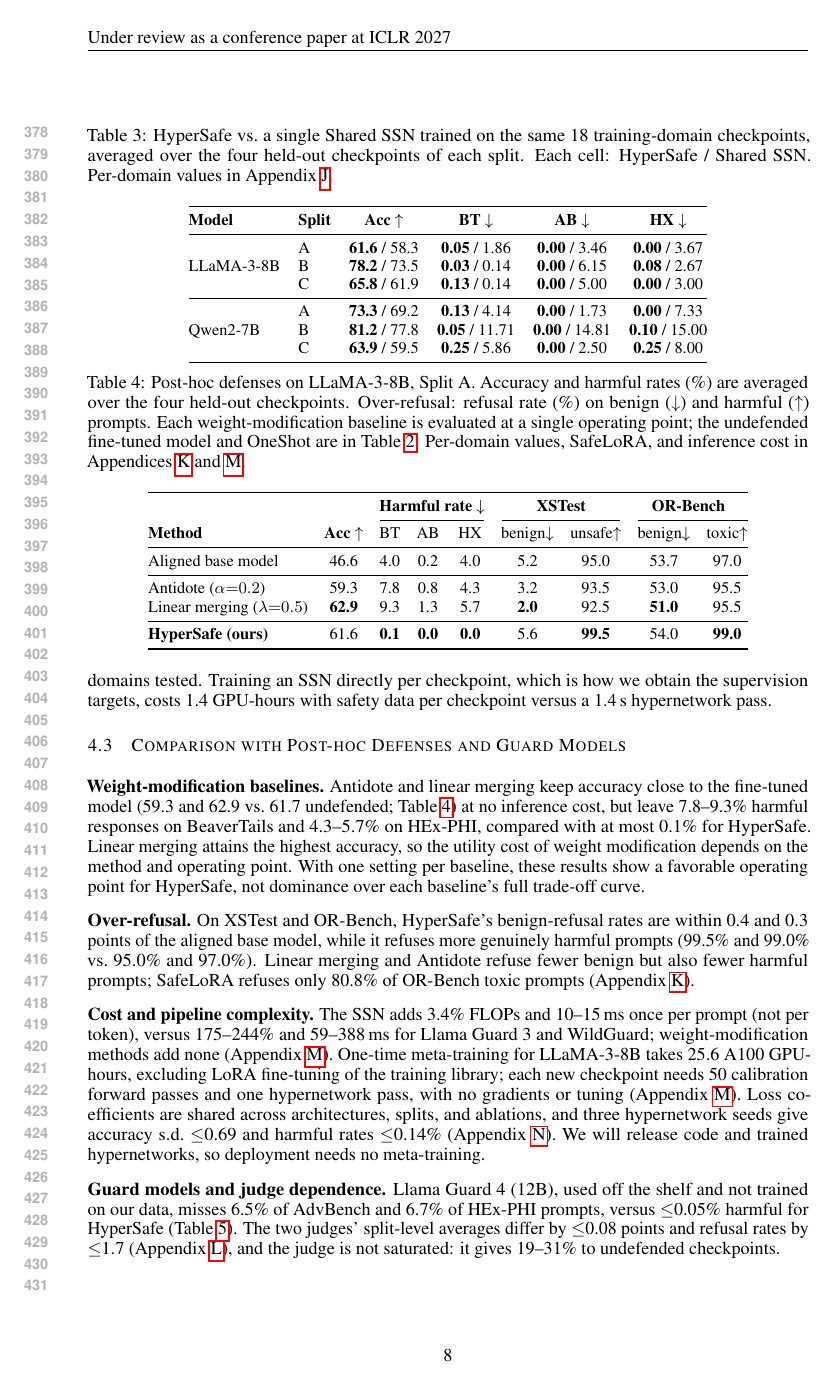
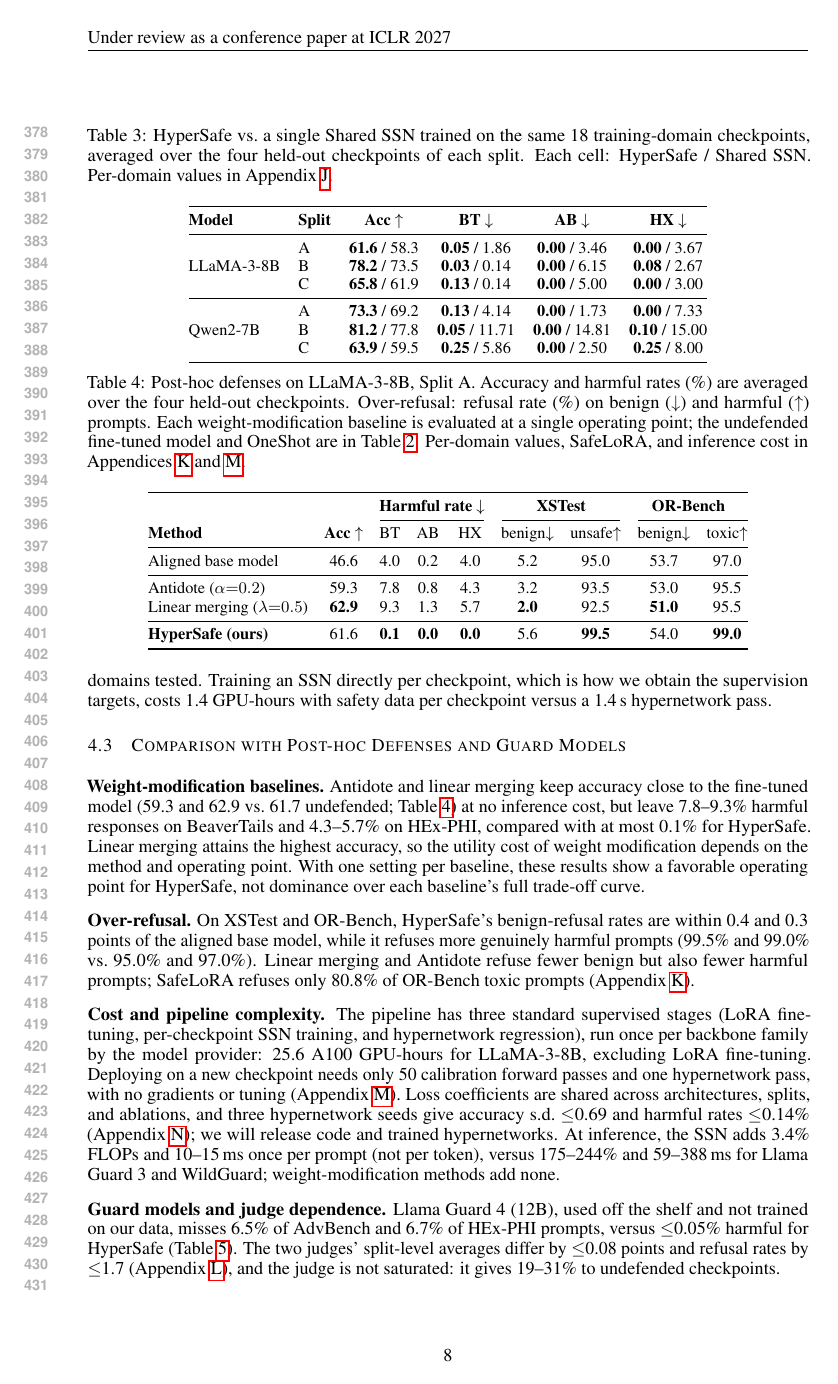
Before and after one commit to nokronim/Remedy-your-damaged-safety-alignment-at-only-inference-cost, a LaTeX paper (iclr2027_conference.tex, which reads sec/4_experiments.tex): page 8 of 22. Compiled offline with pdfLaTeX.

Commit message:
Pipeline-complexity paragraph: name the three one-time stages and separate provider cost from per-checkpoint deployment
Co-Authored-By: Claude Opus 5.5 <noreply@anthropic.com>

```diff
--- a/sec/4_experiments.tex
+++ b/sec/4_experiments.tex
@@ -33,7 +33,7 @@ Table~\ref{tab:shared} shows that \method{} is better in all 24 architecture--sp
 
 \mysection{Over-refusal.} On XSTest and OR-Bench, \method{}'s benign-refusal rates are within 0.4 and 0.3 points of the aligned base model, while it refuses more genuinely harmful prompts (99.5\% and 99.0\% vs.\ 95.0\% and 97.0\%). Linear merging and Antidote refuse fewer benign but also fewer harmful prompts; SafeLoRA refuses only 80.8\% of OR-Bench toxic prompts (Appendix~\ref{app:posthoc}).
 
-\mysection{Cost and pipeline complexity.} The \ssn{} adds 3.4\% FLOPs and 10--15\,ms once per prompt (not per token), versus 175--244\% and 59--388\,ms for Llama Guard 3 and WildGuard; weight-modification methods add none (Appendix~\ref{app:cost}). One-time meta-training for LLaMA-3-8B takes 25.6 A100 GPU-hours, excluding LoRA fine-tuning of the training library; each new checkpoint needs 50 calibration forward passes and one hypernetwork pass, with no gradients or tuning (Appendix~\ref{app:cost}). Loss coefficients are shared across architectures, splits, and ablations, and three hypernetwork seeds give accuracy s.d.\ $\leq$0.69 and harmful rates $\leq$0.14\% (Appendix~\ref{app:seeds}). We will release code and trained hypernetworks, so deployment needs no meta-training.
+\mysection{Cost and pipeline complexity.} The pipeline has three standard supervised stages (LoRA fine-tuning, per-checkpoint \ssn{} training, and hypernetwork regression), run once per backbone family by the model provider: 25.6 A100 GPU-hours for LLaMA-3-8B, excluding LoRA fine-tuning. Deploying on a new checkpoint needs only 50 calibration forward passes and one hypernetwork pass, with no gradients or tuning (Appendix~\ref{app:cost}). Loss coefficients are shared across architectures, splits, and ablations, and three hypernetwork seeds give accuracy s.d.\ $\leq$0.69 and harmful rates $\leq$0.14\% (Appendix~\ref{app:seeds}); we will release code and trained hypernetworks. At inference, the \ssn{} adds 3.4\% FLOPs and 10--15\,ms once per prompt (not per token), versus 175--244\% and 59--388\,ms for Llama Guard 3 and WildGuard; weight-modification methods add none.
 
 \begin{table}[t]
 \centering
```
